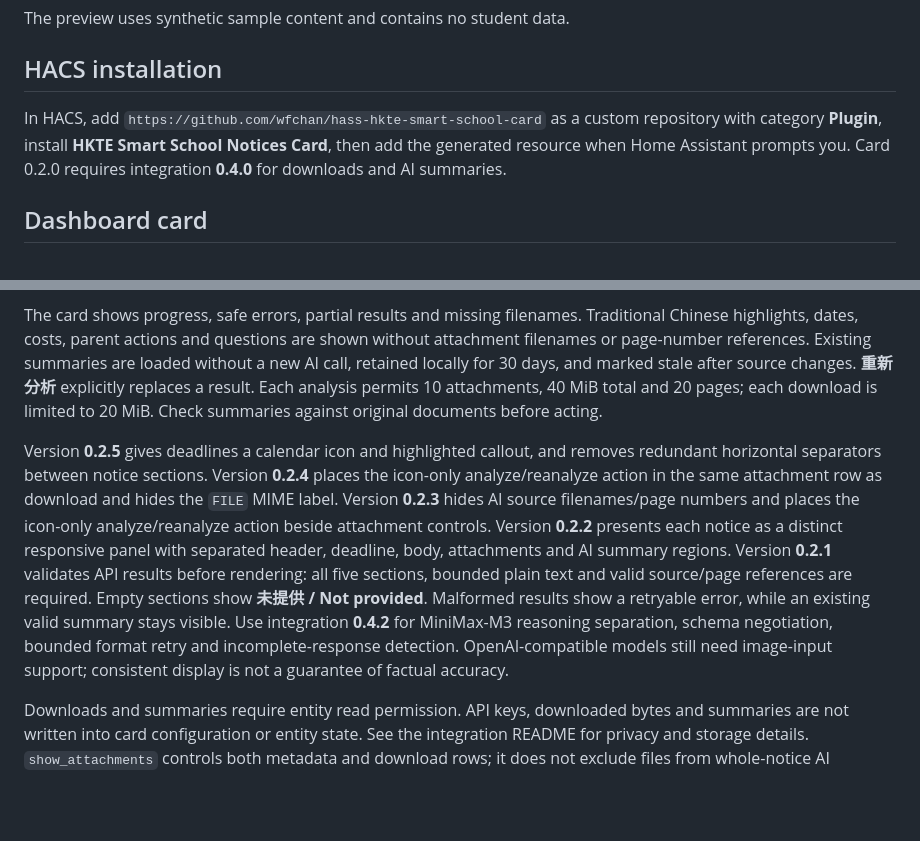
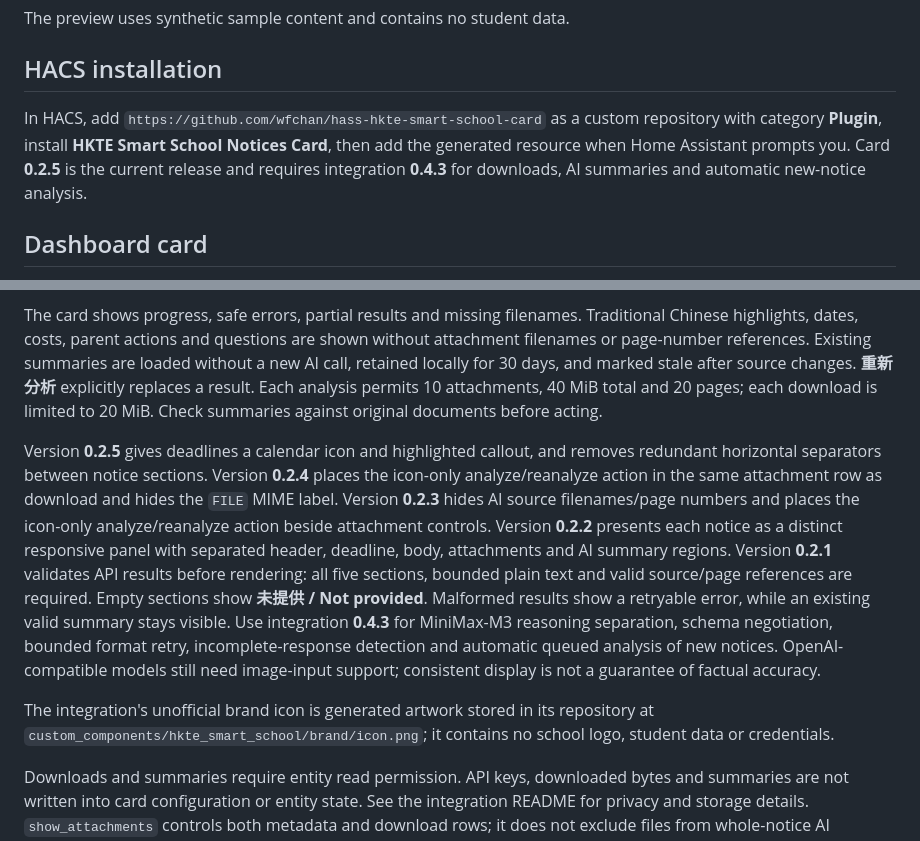
Before and after one commit to wfchan/hass-hkte-smart-school-card, a Markdown page: README.md, 2 parts joined by grey strips. Drawn GitHub-style; blank space fills up the shorter version.

Commit message:
Document card and generated integration icon

```diff
--- a/README.md
+++ b/README.md
@@ -12,7 +12,7 @@ The preview uses synthetic sample content and contains no student data.
 
 ## HACS installation
 
-In HACS, add `https://github.com/wfchan/hass-hkte-smart-school-card` as a custom repository with category **Plugin**, install **HKTE Smart School Notices Card**, then add the generated resource when Home Assistant prompts you. Card 0.2.0 requires integration **0.4.0** for downloads and AI summaries.
+In HACS, add `https://github.com/wfchan/hass-hkte-smart-school-card` as a custom repository with category **Plugin**, install **HKTE Smart School Notices Card**, then add the generated resource when Home Assistant prompts you. Card **0.2.5** is the current release and requires integration **0.4.3** for downloads, AI summaries and automatic new-notice analysis.
 
 ## Dashboard card
 
@@ -41,7 +41,9 @@ Download buttons work without AI configuration. Files are fetched with your HA l
 
 The card shows progress, safe errors, partial results and missing filenames. Traditional Chinese highlights, dates, costs, parent actions and questions are shown without attachment filenames or page-number references. Existing summaries are loaded without a new AI call, retained locally for 30 days, and marked stale after source changes. **重新分析** explicitly replaces a result. Each analysis permits 10 attachments, 40 MiB total and 20 pages; each download is limited to 20 MiB. Check summaries against original documents before acting.
 
-Version **0.2.5** gives deadlines a calendar icon and highlighted callout, and removes redundant horizontal separators between notice sections. Version **0.2.4** places the icon-only analyze/reanalyze action in the same attachment row as download and hides the `FILE` MIME label. Version **0.2.3** hides AI source filenames/page numbers and places the icon-only analyze/reanalyze action beside attachment controls. Version **0.2.2** presents each notice as a distinct responsive panel with separated header, deadline, body, attachments and AI summary regions. Version **0.2.1** validates API results before rendering: all five sections, bounded plain text and valid source/page references are required. Empty sections show **未提供 / Not provided**. Malformed results show a retryable error, while an existing valid summary stays visible. Use integration **0.4.2** for MiniMax-M3 reasoning separation, schema negotiation, bounded format retry and incomplete-response detection. OpenAI-compatible models still need image-input support; consistent display is not a guarantee of factual accuracy.
+Version **0.2.5** gives deadlines a calendar icon and highlighted callout, and removes redundant horizontal separators between notice sections. Version **0.2.4** places the icon-only analyze/reanalyze action in the same attachment row as download and hides the `FILE` MIME label. Version **0.2.3** hides AI source filenames/page numbers and places the icon-only analyze/reanalyze action beside attachment controls. Version **0.2.2** presents each notice as a distinct responsive panel with separated header, deadline, body, attachments and AI summary regions. Version **0.2.1** validates API results before rendering: all five sections, bounded plain text and valid source/page references are required. Empty sections show **未提供 / Not provided**. Malformed results show a retryable error, while an existing valid summary stays visible. Use integration **0.4.3** for MiniMax-M3 reasoning separation, schema negotiation, bounded format retry, incomplete-response detection and automatic queued analysis of new notices. OpenAI-compatible models still need image-input support; consistent display is not a guarantee of factual accuracy.
+
+The integration's unofficial brand icon is generated artwork stored in its repository at `custom_components/hkte_smart_school/brand/icon.png`; it contains no school logo, student data or credentials.
 
 Downloads and summaries require entity read permission. API keys, downloaded bytes and summaries are not written into card configuration or entity state. See the integration README for privacy and storage details. `show_attachments` controls both metadata and download rows; it does not exclude files from whole-notice AI analysis.
 
```
